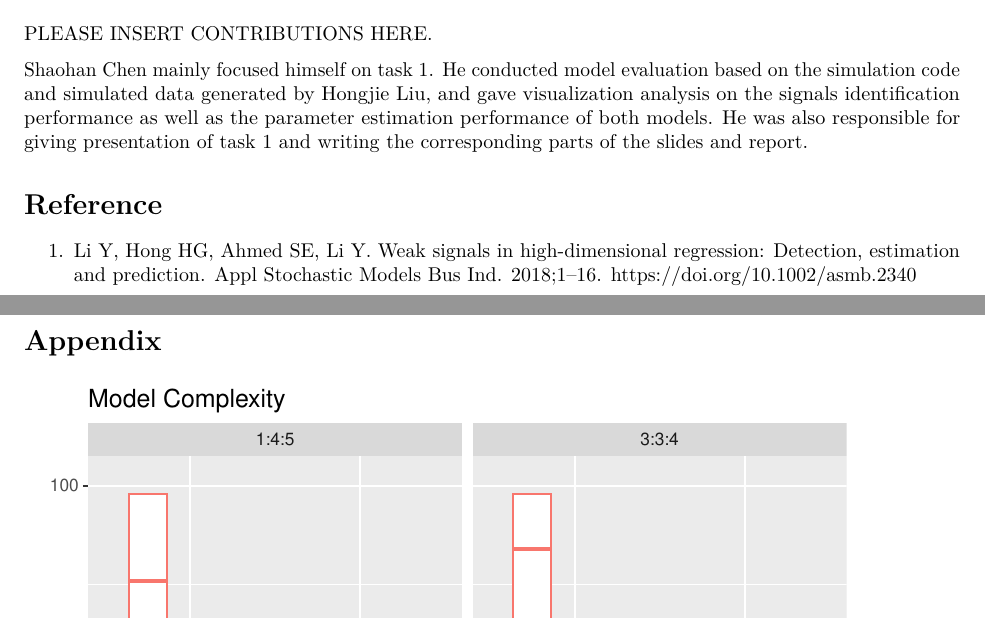
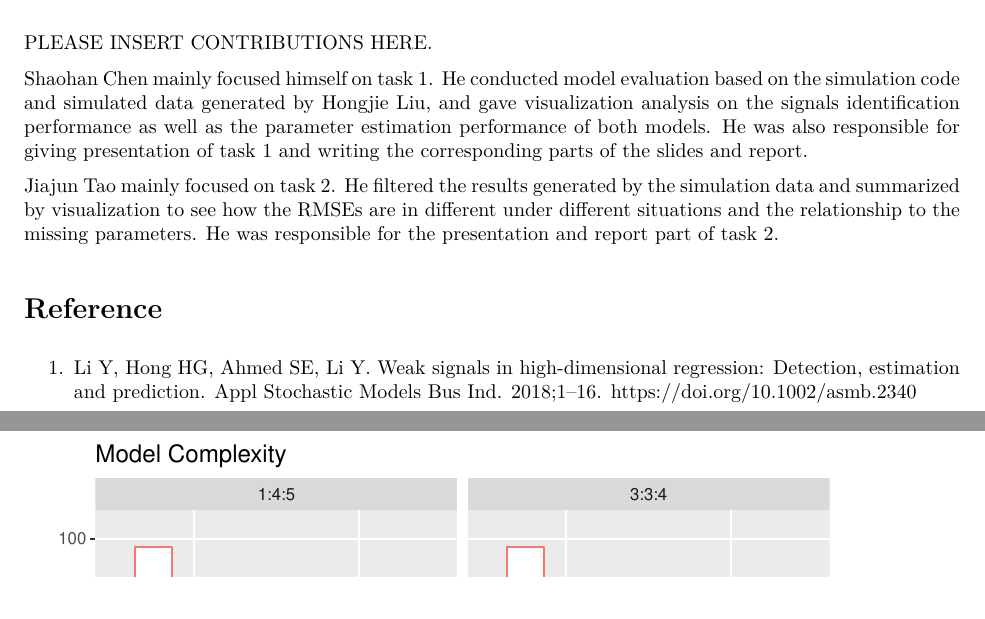
Before and after one commit to ShadowShakes/P8160_Project1, an R Markdown document (Report.Rmd): two parts of pages 5 and 6 of 12, joined at a grey line, cut so that both start at the same text. The pictures show the output file Report.pdf that the author committed with the source.

Commit message:
update contribution part

```diff
--- a/Report.Rmd
+++ b/Report.Rmd
@@ -152,6 +152,8 @@ PLEASE INSERT CONTRIBUTIONS HERE.
 
 
 Shaohan Chen mainly focused himself on task 1. He conducted model evaluation based on the simulation code and simulated data generated by Hongjie Liu, and gave visualization analysis on the signals identification performance as well as the parameter estimation performance of both models. He was also responsible for giving presentation of task 1 and writing the corresponding parts of the slides and report.
+
+Jiajun Tao mainly focused on task 2. He filtered the results generated by the simulation data and summarized by visualization to see how the RMSEs are in different under different situations and the relationship to the missing parameters. He was responsible for the presentation and report part of task 2.
 
 # Reference  {-}
 
```
Also changed, not shown: Report.pdf.
